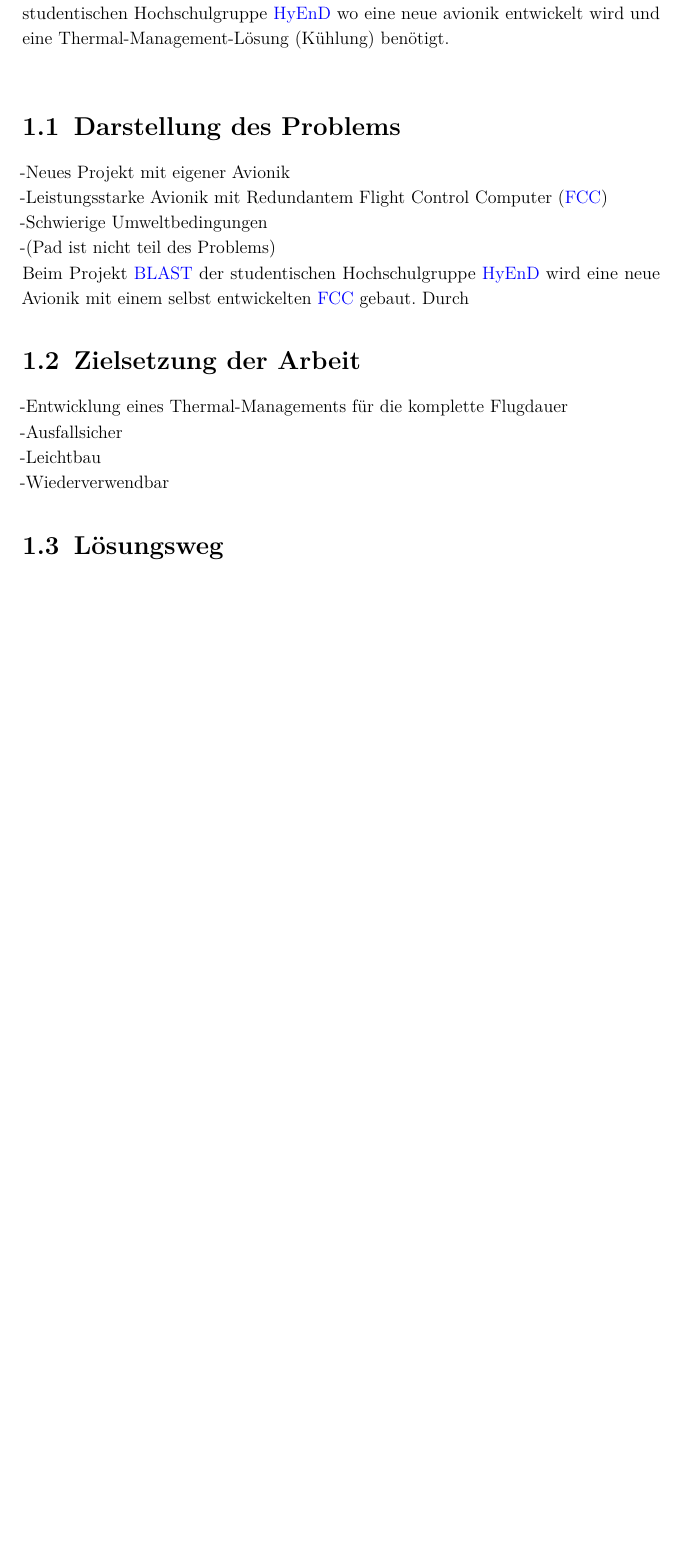
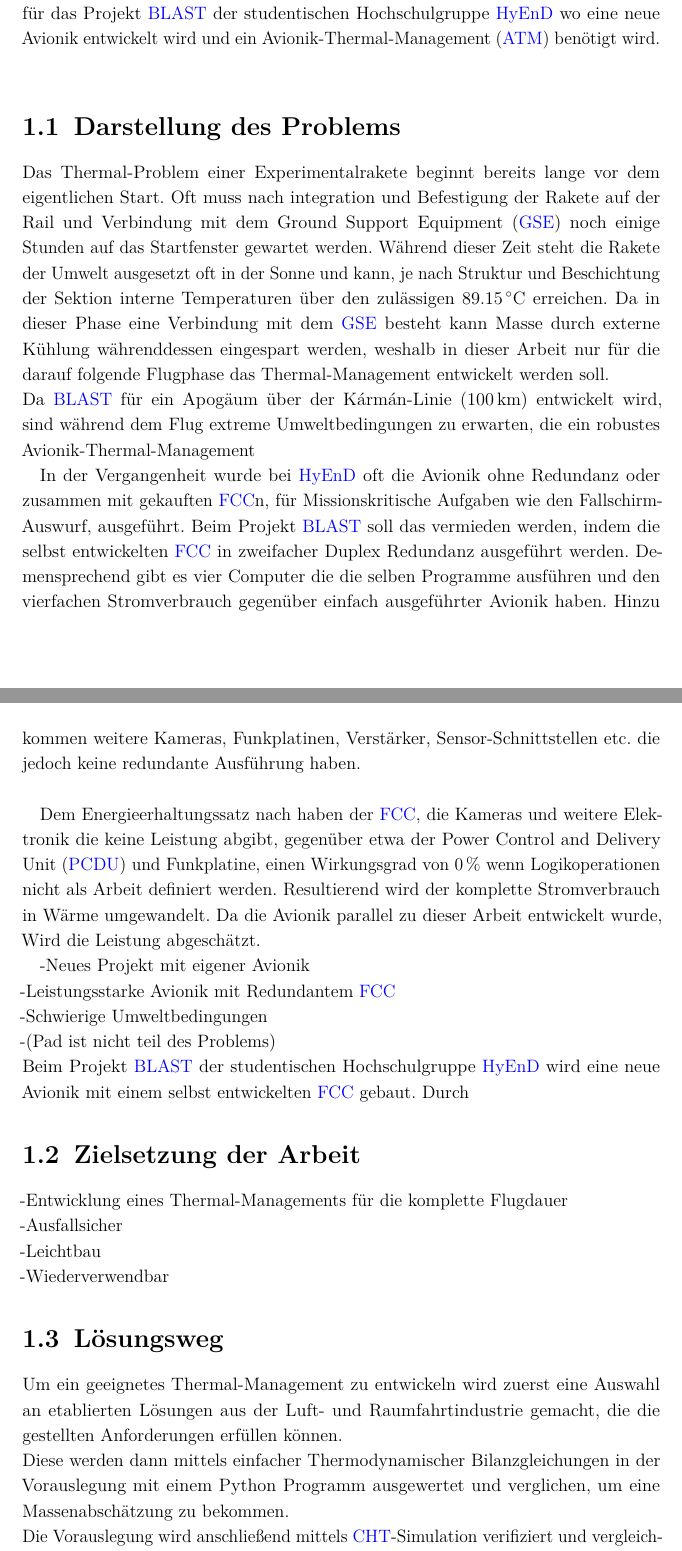
Before and after one commit to ViktorHoffmann/Thesis-Latex, a LaTeX thesis (Template_Thesis.tex, which reads Text/1_Introduction.tex): part of page 15 of 49 before the commit and two parts of pages 15 and 16 of 50 after it, the two joined at a grey line, cut so that both start at the same text, the shorter picture padded with empty space. Compiled offline with pdfLaTeX.

Commit message:
introduction content

```diff
--- a/Text/1_Introduction.tex
+++ b/Text/1_Introduction.tex
@@ -11,9 +11,29 @@ Diese Elektronik, die zudem noch extremen Bedingungen ausgesetzt wird, kommt jed
 substanziellen Wärmeleistung und Wärmestromdichte die, bei mangelhafter Rücksicht zu reduzierter Lebensdauer der Avionik führen
 kann oder sogar die Mission frühzeitig scheitern lässt.
 Diese Arbeit befasst sich mit der lösung des dargestellten problems für das Projekt \ac{blast} der studentischen Hochschulgruppe \ac{hyend}
-wo eine neue avionik entwickelt wird und eine Thermal-Management-Lösung (Kühlung) benötigt.\\
+wo eine neue Avionik entwickelt wird und ein \ac{atm} benötigt wird.\\
 
 \section{Darstellung des Problems}
+
+Das Thermal-Problem einer Experimentalrakete beginnt bereits lange vor dem eigentlichen Start. Oft muss nach integration und
+Befestigung der Rakete auf der Rail und Verbindung mit dem \ac{gse} noch einige Stunden auf das Startfenster gewartet werden.
+Während dieser Zeit steht die Rakete der Umwelt ausgesetzt oft in der Sonne und kann, je nach Struktur und Beschichtung der Sektion
+interne Temperaturen über den zulässigen \SI{89.15}{\degreeCelsius} erreichen. Da in dieser Phase eine Verbindung mit dem
+\ac{gse} besteht kann Masse durch externe Kühlung währenddessen eingespart werden, weshalb in dieser Arbeit nur für die darauf folgende
+Flugphase das Thermal-Management entwickelt werden soll.\\
+Da \ac{blast} für ein Apogäum über der Kármán-Linie (\SI{100}{\kilo\meter}) entwickelt wird, sind während dem Flug extreme Umweltbedingungen
+zu erwarten, die ein robustes Avionik-Thermal-Management
+
+In der Vergangenheit wurde bei \ac{hyend} oft die Avionik ohne Redundanz oder zusammen mit gekauften \ac{fcc}n, für
+Missionskritische Aufgaben wie den Fallschirm-Auswurf, ausgeführt. Beim Projekt \ac{blast} soll das vermieden werden,
+indem die selbst entwickelten \ac{fcc} in zweifacher Duplex Redundanz ausgeführt werden. Demensprechend gibt es vier Computer die
+die selben Programme ausführen und den vierfachen Stromverbrauch gegenüber einfach ausgeführter Avionik haben. Hinzu kommen
+weitere Kameras, Funkplatinen, Verstärker, Sensor-Schnittstellen etc. die jedoch keine redundante Ausführung haben.\\
+
+Dem Energieerhaltungssatz nach haben der \ac{fcc}, die Kameras und weitere Elektronik die keine Leistung abgibt, gegenüber etwa
+der \ac{pcdu} und Funkplatine, einen Wirkungsgrad von \SI{0}{\percent} wenn Logikoperationen nicht als Arbeit definiert werden.
+Resultierend wird der komplette Stromverbrauch in Wärme umgewandelt. Da die Avionik parallel zu dieser Arbeit entwickelt wurde,
+Wird die Leistung abgeschätzt.
 
 -Neues Projekt mit eigener Avionik\\
 -Leistungsstarke Avionik mit Redundantem \ac{fcc}\\
@@ -31,6 +53,12 @@ Beim Projekt \ac{blast} der studentischen Hochschulgruppe \ac{hyend} wird eine n
 
 \section{Lösungsweg}
 
+Um ein geeignetes Thermal-Management zu entwickeln wird zuerst eine Auswahl an etablierten Lösungen aus der Luft- und Raumfahrtindustrie
+gemacht, die die gestellten Anforderungen erfüllen können.\\
+Diese werden dann mittels einfacher Thermodynamischer Bilanzgleichungen in der Vorauslegung mit einem Python Programm ausgewertet und verglichen,
+um eine Massenabschätzung zu bekommen.\\
+Die Vorauslegung wird anschließend mittels \ac{cht}-Simulation verifiziert und vergleichbar gemacht.
+
 -vorauslegung\\
 -simulation\\
 \cite{Claudio-2018, Ho-2021, Isaacs-2017, Abdel-2024, Xu-2022, Pavia-2015, Yang-2015, ST-guide, NASA-2023, Gilmore-2002, Hume-2022}\\
```
Also changed, not shown: Text/3_Design.tex (+4 -4 lines), Text/Abstract.tex (+2 -2 lines), Text/ListofSymbols.tex (+3 -0 lines), Template_Thesis.pdf, Text/1_Introduction.tex (4 more changed lines), 8 other files.
